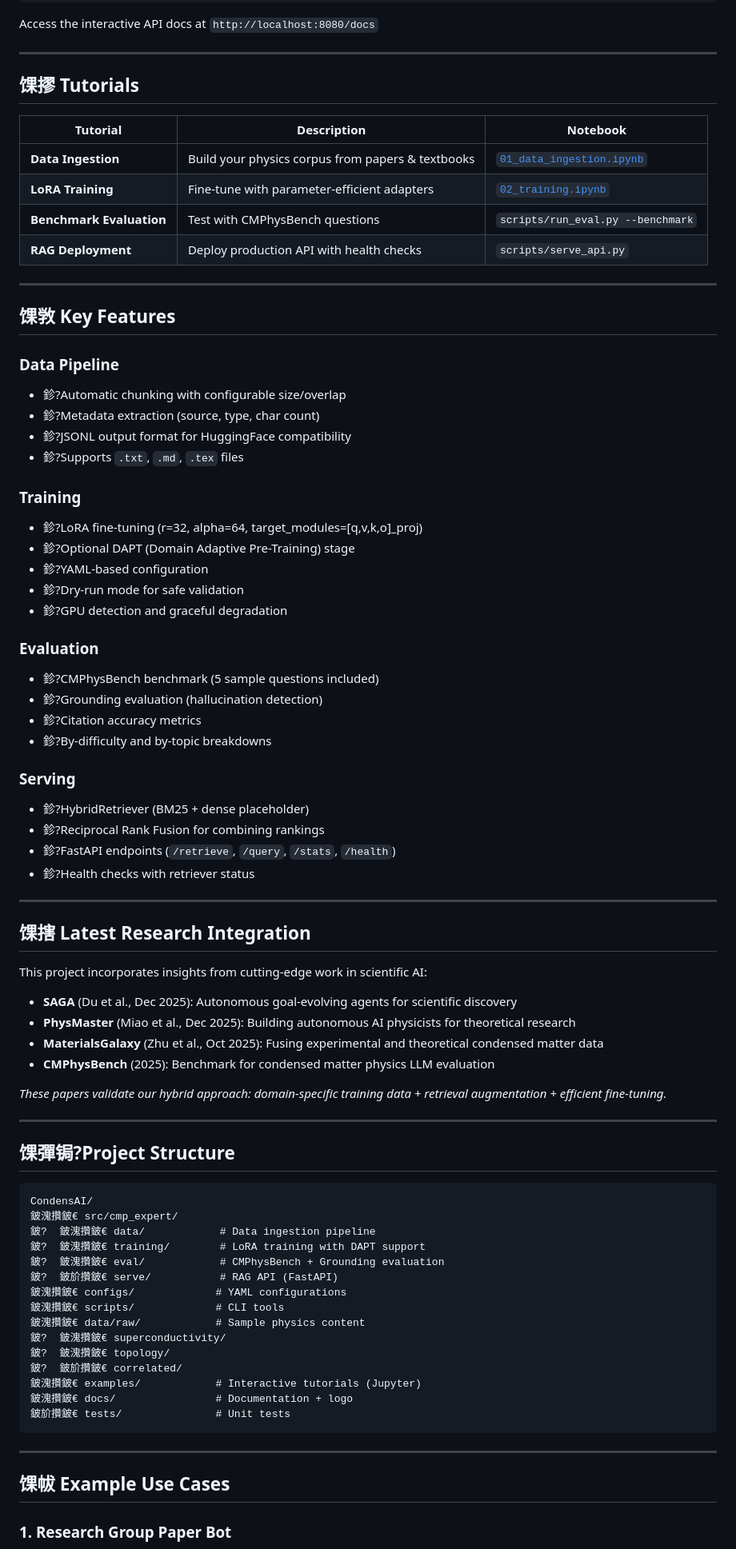
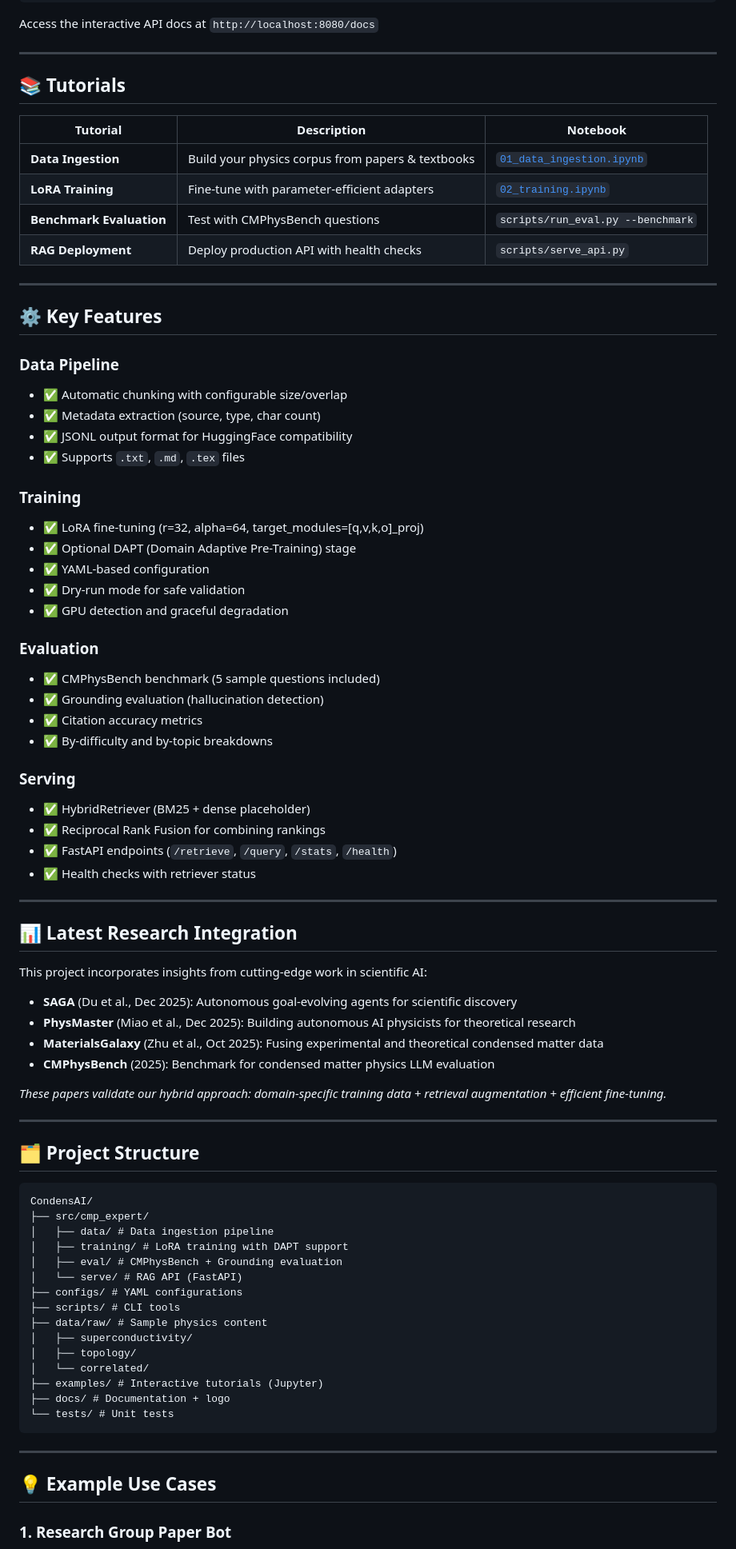
Before and after one commit to Houchen181/cm-expert-llm, a Markdown page: README.md, the part around one of its changes. Shown at 80% size. Rendered like a GitHub page.

Commit message:
Fix corrupted UTF-8 emojis in README.md - replace all broken sequences with proper Unicode

````diff
--- a/README.md
+++ b/README.md
@@ -82,7 +82,7 @@ Access the interactive API docs at `http://localhost:8080/docs`
 
 ---
 
-## 馃摎 Tutorials
+## 📚 Tutorials
 
 | Tutorial | Description | Notebook |
 |----------|-------------|----------|
@@ -93,36 +93,36 @@ Access the interactive API docs at `http://localhost:8080/docs`
 
 ---
 
-## 馃敩 Key Features
+## ⚙️ Key Features
 
 ### Data Pipeline
-- 鉁?Automatic chunking with configurable size/overlap
-- 鉁?Metadata extraction (source, type, char count)
-- 鉁?JSONL output format for HuggingFace compatibility
-- 鉁?Supports `.txt`, `.md`, `.tex` files
+- ✅ Automatic chunking with configurable size/overlap
+- ✅ Metadata extraction (source, type, char count)
+- ✅ JSONL output format for HuggingFace compatibility
+- ✅ Supports `.txt`, `.md`, `.tex` files
 
 ### Training
-- 鉁?LoRA fine-tuning (r=32, alpha=64, target_modules=[q,v,k,o]_proj)
-- 鉁?Optional DAPT (Domain Adaptive Pre-Training) stage
-- 鉁?YAML-based configuration
-- 鉁?Dry-run mode for safe validation
-- 鉁?GPU detection and graceful degradation
+- ✅ LoRA fine-tuning (r=32, alpha=64, target_modules=[q,v,k,o]_proj)
+- ✅ Optional DAPT (Domain Adaptive Pre-Training) stage
+- ✅ YAML-based configuration
+- ✅ Dry-run mode for safe validation
+- ✅ GPU detection and graceful degradation
 
 ### Evaluation
-- 鉁?CMPhysBench benchmark (5 sample questions included)
-- 鉁?Grounding evaluation (hallucination detection)
-- 鉁?Citation accuracy metrics
-- 鉁?By-difficulty and by-topic breakdowns
+- ✅ CMPhysBench benchmark (5 sample questions included)
+- ✅ Grounding evaluation (hallucination detection)
+- ✅ Citation accuracy metrics
+- ✅ By-difficulty and by-topic breakdowns
 
 ### Serving
-- 鉁?HybridRetriever (BM25 + dense placeholder)
-- 鉁?Reciprocal Rank Fusion for combining rankings
-- 鉁?FastAPI endpoints (`/retrieve`, `/query`, `/stats`, `/health`)
-- 鉁?Health checks with retriever status
+- ✅ HybridRetriever (BM25 + dense placeholder)
+- ✅ Reciprocal Rank Fusion for combining rankings
+- ✅ FastAPI endpoints (`/retrieve`, `/query`, `/stats`, `/health`)
+- ✅ Health checks with retriever status
 
 ---
 
-## 馃搳 Latest Research Integration
+## 📊 Latest Research Integration
 
 This project incorporates insights from cutting-edge work in scientific AI:
 
@@ -135,29 +135,29 @@ This project incorporates insights from cutting-edge work in scientific AI:
 
 ---
 
-## 馃彈锔?Project Structure
+## 🗂️ Project Structure
 
 ```
 CondensAI/
-鈹溾攢鈹€ src/cmp_expert/
-鈹?  鈹溾攢鈹€ data/            # Data ingestion pipeline
-鈹?  鈹溾攢鈹€ training/        # LoRA training with DAPT support
-鈹?  鈹溾攢鈹€ eval/            # CMPhysBench + Grounding evaluation
-鈹?  鈹斺攢鈹€ serve/           # RAG API (FastAPI)
-鈹溾攢鈹€ configs/             # YAML configurations
-鈹溾攢鈹€ scripts/             # CLI tools
-鈹溾攢鈹€ data/raw/            # Sample physics content
-鈹?  鈹溾攢鈹€ superconductivity/
-鈹?  鈹溾攢鈹€ topology/
-鈹?  鈹斺攢鈹€ correlated/
-鈹溾攢鈹€ examples/            # Interactive tutorials (Jupyter)
-鈹溾攢鈹€ docs/                # Documentation + logo
-鈹斺攢鈹€ tests/               # Unit tests
+├── src/cmp_expert/
+│   ├── data/ # Data ingestion pipeline
+│   ├── training/ # LoRA training with DAPT support
+│   ├── eval/ # CMPhysBench + Grounding evaluation
+│   └── serve/ # RAG API (FastAPI)
+├── configs/ # YAML configurations
+├── scripts/ # CLI tools
+├── data/raw/ # Sample physics content
+│   ├── superconductivity/
+│   ├── topology/
+│   └── correlated/
+├── examples/ # Interactive tutorials (Jupyter)
+├── docs/ # Documentation + logo
+└── tests/ # Unit tests
 ```
 
 ---
 
-## 馃帗 Example Use Cases
+## 💡 Example Use Cases
 
 ### 1. Research Group Paper Bot
 Train on your group's publications + internal notes. New students can ask: *"What's our approach to measuring topological invariants?"*
````
Also changed, not shown: other parts of README.md (+37 -36 lines).
